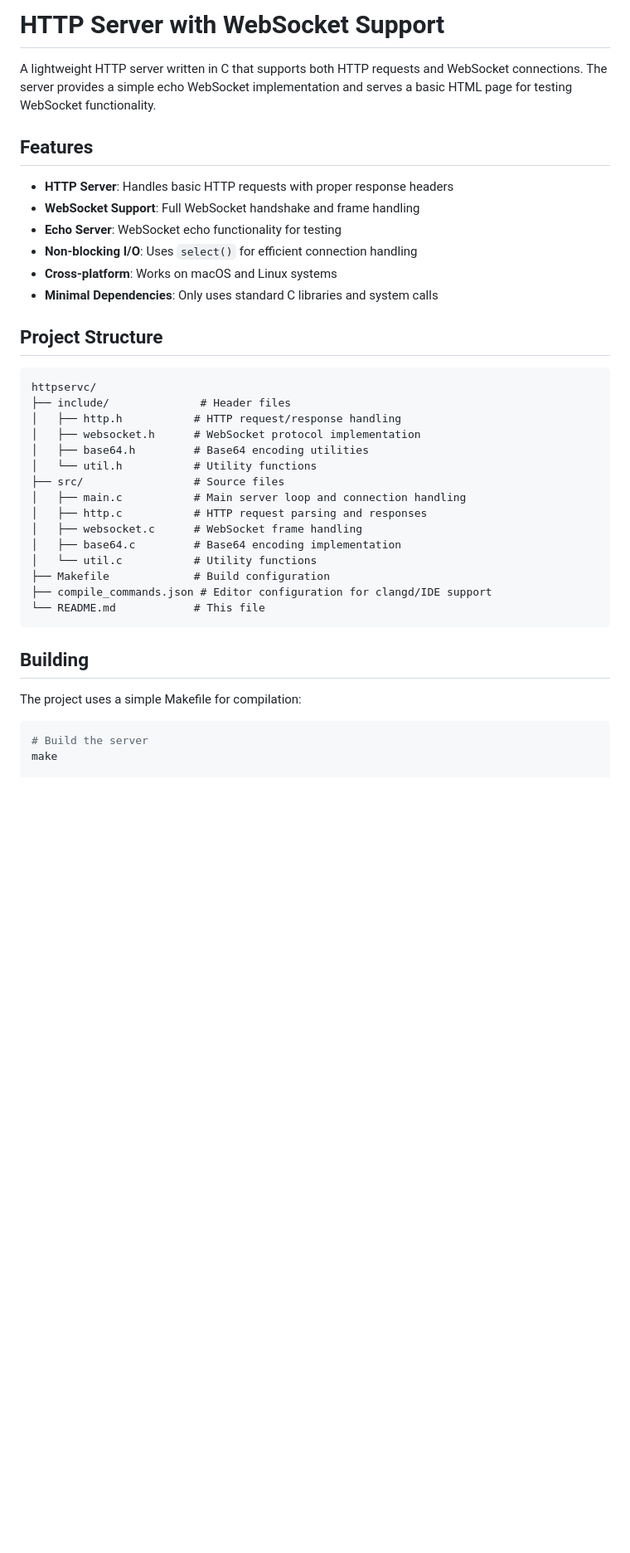
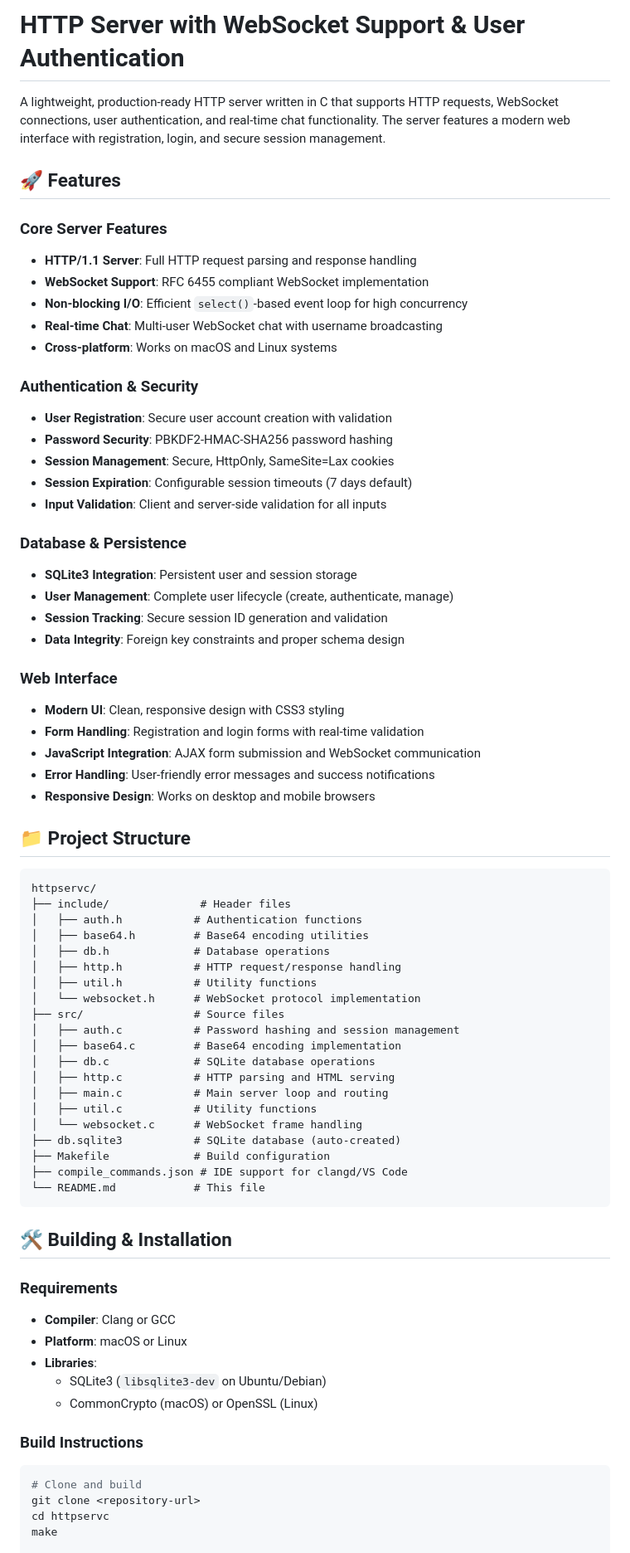
Before and after one commit to Vandriadis/simpleWebServer, a Markdown page: README.md, the part around the change printed below. Shown: that part at 83% size. Drawn GitHub-style; blank space fills up the shorter version.

````diff
--- a/README.md
+++ b/README.md
@@ -1,41 +1,75 @@
-# HTTP Server with WebSocket Support
+# HTTP Server with WebSocket Support & User Authentication
 
-A lightweight HTTP server written in C that supports both HTTP requests and WebSocket connections. The server provides a simple echo WebSocket implementation and serves a basic HTML page for testing WebSocket functionality.
+A lightweight, production-ready HTTP server written in C that supports HTTP requests, WebSocket connections, user authentication, and real-time chat functionality. The server features a modern web interface with registration, login, and secure session management.
 
-## Features
+## 🚀 Features
 
-- **HTTP Server**: Handles basic HTTP requests with proper response headers
-- **WebSocket Support**: Full WebSocket handshake and frame handling
-- **Echo Server**: WebSocket echo functionality for testing
-- **Non-blocking I/O**: Uses `select()` for efficient connection handling
+### Core Server Features
+- **HTTP/1.1 Server**: Full HTTP request parsing and response handling
+- **WebSocket Support**: RFC 6455 compliant WebSocket implementation
+- **Non-blocking I/O**: Efficient `select()`-based event loop for high concurrency
+- **Real-time Chat**: Multi-user WebSocket chat with username broadcasting
 - **Cross-platform**: Works on macOS and Linux systems
-- **Minimal Dependencies**: Only uses standard C libraries and system calls
 
-## Project Structure
+### Authentication & Security
+- **User Registration**: Secure user account creation with validation
+- **Password Security**: PBKDF2-HMAC-SHA256 password hashing
+- **Session Management**: Secure, HttpOnly, SameSite=Lax cookies
+- **Session Expiration**: Configurable session timeouts (7 days default)
+- **Input Validation**: Client and server-side validation for all inputs
+
+### Database & Persistence
+- **SQLite3 Integration**: Persistent user and session storage
+- **User Management**: Complete user lifecycle (create, authenticate, manage)
+- **Session Tracking**: Secure session ID generation and validation
+- **Data Integrity**: Foreign key constraints and proper schema design
+
+### Web Interface
+- **Modern UI**: Clean, responsive design with CSS3 styling
+- **Form Handling**: Registration and login forms with real-time validation
+- **JavaScript Integration**: AJAX form submission and WebSocket communication
+- **Error Handling**: User-friendly error messages and success notifications
+- **Responsive Design**: Works on desktop and mobile browsers
+
+## 📁 Project Structure
 
 ```
 httpservc/
 ├── include/              # Header files
+│   ├── auth.h           # Authentication functions
+│   ├── base64.h         # Base64 encoding utilities
+│   ├── db.h             # Database operations
 │   ├── http.h           # HTTP request/response handling
-│   ├── websocket.h      # WebSocket protocol implementation
-│   ├── base64.h         # Base64 encoding utilities
-│   └── util.h           # Utility functions
+│   ├── util.h           # Utility functions
+│   └── websocket.h      # WebSocket protocol implementation
 ├── src/                 # Source files
-│   ├── main.c           # Main server loop and connection handling
-│   ├── http.c           # HTTP request parsing and responses
-│   ├── websocket.c      # WebSocket frame handling
+│   ├── auth.c           # Password hashing and session management
 │   ├── base64.c         # Base64 encoding implementation
-│   └── util.c           # Utility functions
+│   ├── db.c             # SQLite database operations
+│   ├── http.c           # HTTP parsing and HTML serving
+│   ├── main.c           # Main server loop and routing
+│   ├── util.c           # Utility functions
+│   └── websocket.c      # WebSocket frame handling
+├── db.sqlite3           # SQLite database (auto-created)
 ├── Makefile             # Build configuration
-├── compile_commands.json # Editor configuration for clangd/IDE support
+├── compile_commands.json # IDE support for clangd/VS Code
 └── README.md            # This file
 ```
 
-## Building
+## 🛠 Building & Installation
 
-The project uses a simple Makefile for compilation:
+### Requirements
+- **Compiler**: Clang or GCC
+- **Platform**: macOS or Linux
+- **Libraries**:
+  - SQLite3 (`libsqlite3-dev` on Ubuntu/Debian)
+  - CommonCrypto (macOS) or OpenSSL (Linux)
+
+### Build Instructions
 
 ```bash
-# Build the server
+# Clone and build
+git clone <repository-url>
+cd httpservc
 make
 
````
Also changed, not shown: other parts of README.md (+234 -92 lines).
